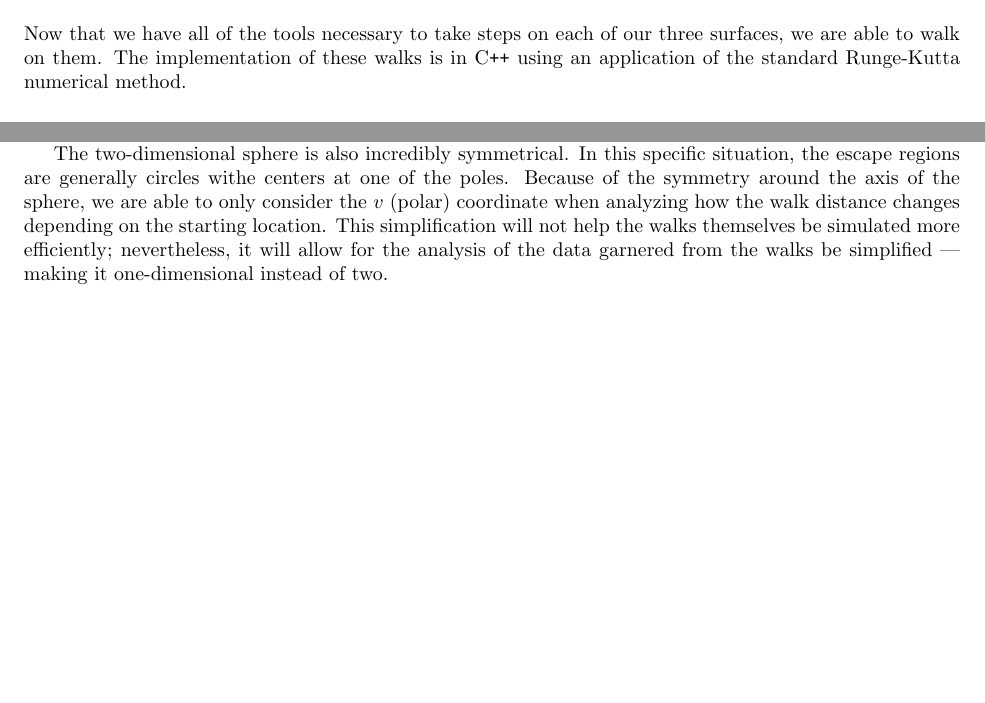
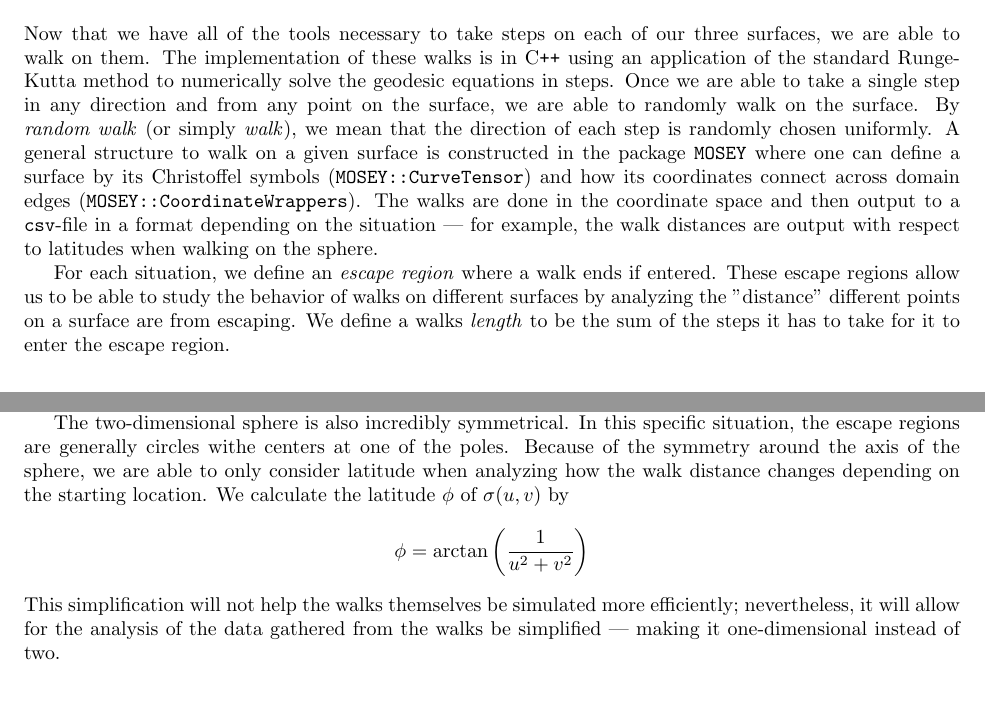
Before and after one commit to tomeichlersmith/RandomManifoldWalks, a LaTeX document (Report/Report.tex): two parts of pages 3 and 5 of 5, joined at a grey line, cut so that both start at the same text, the shorter picture padded with empty space. Compiled offline with pdfLaTeX.

Commit message:
Random Walk section update

```diff
--- a/Report/Report.tex
+++ b/Report/Report.tex
@@ -146,7 +146,12 @@
 
 \section{Random Walks}
 	Now that we have all of the tools necessary to take steps on each of our three surfaces, we are able to walk on them.
-	The implementation of these walks is in C\texttt{++} using an application of the standard Runge-Kutta numerical method.
+	The implementation of these walks is in C\texttt{++} using an application of the standard Runge-Kutta method to numerically solve the geodesic equations in steps.
+	Once we are able to take a single step in any direction and from any point on the surface, we are able to randomly walk on the surface.
+	By \textit{random walk} (or simply \textit{walk}), we mean that the direction of each step is randomly chosen uniformly.
+	A general structure to walk on a given surface is constructed in the package \texttt{MOSEY} where one can define a surface by its Christoffel symbols (\texttt{MOSEY::CurveTensor}) and how its coordinates connect across domain edges (\texttt{MOSEY::CoordinateWrappers}).
+	The walks are done in the coordinate space and then output to a \texttt{csv}-file in a format depending on the situation --- for example, the walk distances are output with respect to latitudes when walking on the sphere.
 
-	\subsection{Method}
-	The Runge-Kutta method is a process to approximate first order differential equations. We will be using the standard, fourth order Runge-Kutta method (RK4) that will be outlined for our specific problem below. First, we must transform our two second order geodesic equations \ref{geodesic_chris} into a system of first order differential equations so that we are able to apply the RK4 method.
+	For each situation, we define an \textit{escape region} where a walk ends if entered.
+	These escape regions allow us to be able to study the behavior of walks on different surfaces by analyzing the "distance" different points on a surface are from escaping.
+	We define a walks \textit{length} to be the sum of the steps it has to take for it to enter the escape region.
@@ -209,8 +219,12 @@
 	This avoids unnecessary calculations from additional loops that would not produce a more accurate result.
 
 	The two-dimensional sphere is also incredibly symmetrical. In this specific situation, the escape regions are generally circles withe centers at one of the poles.
-	Because of the symmetry around the axis of the sphere, we are able to only consider the $v$ (polar) coordinate when analyzing how the walk distance changes depending on the starting location.
-	This simplification will not help the walks themselves be simulated more efficiently; nevertheless, it will allow for the analysis of the data garnered from the walks be simplified --- making it one-dimensional instead of two.
+	Because of the symmetry around the axis of the sphere, we are able to only consider latitude when analyzing how the walk distance changes depending on the starting location.
+	We calculate the latitude $\phi$ of $\sigma(u,v)$ by
+	\begin{equation*}
+		\phi = \arctan\left(\frac{1}{u^2+v^2}\right)
+	\end{equation*}
+	This simplification will not help the walks themselves be simulated more efficiently; nevertheless, it will allow for the analysis of the data gathered from the walks be simplified --- making it one-dimensional instead of two.
 
 \section{Numeric Solution}
 
```
Also changed, not shown: Report/Report.tex (9 more changed lines).
